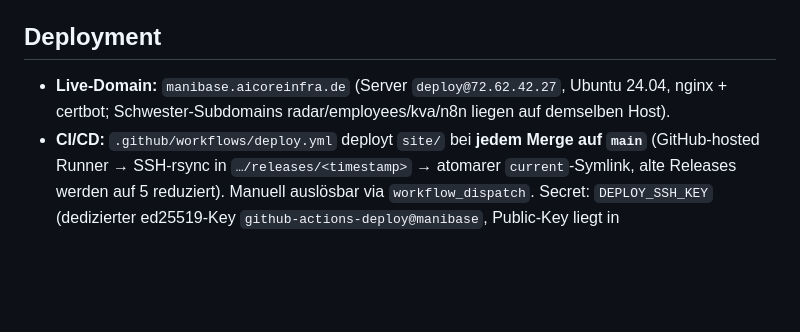
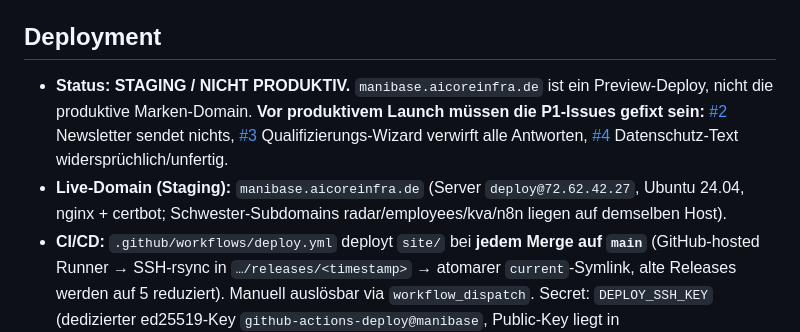
Before and after one commit to manibase-ai/manibase_homepage, a Markdown page: CLAUDE.md, the part around the change. Drawn GitHub-style; blank space fills up the shorter version.

Commit message:
Mark manibase.aicoreinfra.de deploy as staging/non-productive
Document open P1 blockers (#2 newsletter, #3 wizard, #4 privacy copy)
that must be fixed before a productive launch.

Co-Authored-By: Claude Opus 4.8 (1M context) <noreply@anthropic.com>

```diff
--- a/CLAUDE.md
+++ b/CLAUDE.md
@@ -95,7 +95,8 @@ Headless-Edge-Screenshots: `& msedge --headless=new --screenshot ... --window-si
 `python -m http.server 8000 --directory site` → http://localhost:8000
 
 ## Deployment
-- **Live-Domain:** `manibase.aicoreinfra.de` (Server `deploy@72.62.42.27`, Ubuntu 24.04, nginx + certbot; Schwester-Subdomains radar/employees/kva/n8n liegen auf demselben Host).
+- **Status: STAGING / NICHT PRODUKTIV.** `manibase.aicoreinfra.de` ist ein Preview-Deploy, nicht die produktive Marken-Domain. **Vor produktivem Launch müssen die P1-Issues gefixt sein:** [#2](https://github.com/schauersbergern/manibase_homepage/issues/2) Newsletter sendet nichts, [#3](https://github.com/schauersbergern/manibase_homepage/issues/3) Qualifizierungs-Wizard verwirft alle Antworten, [#4](https://github.com/schauersbergern/manibase_homepage/issues/4) Datenschutz-Text widersprüchlich/unfertig.
+- **Live-Domain (Staging):** `manibase.aicoreinfra.de` (Server `deploy@72.62.42.27`, Ubuntu 24.04, nginx + certbot; Schwester-Subdomains radar/employees/kva/n8n liegen auf demselben Host).
 - **CI/CD:** `.github/workflows/deploy.yml` deployt `site/` bei **jedem Merge auf `main`** (GitHub-hosted Runner → SSH-rsync in `…/releases/<timestamp>` → atomarer `current`-Symlink, alte Releases werden auf 5 reduziert). Manuell auslösbar via `workflow_dispatch`. Secret: `DEPLOY_SSH_KEY` (dedizierter ed25519-Key `github-actions-deploy@manibase`, Public-Key liegt in `~deploy/.ssh/authorized_keys`).
 - **Docroot:** `/var/www/manibase.aicoreinfra.de/current` (deploy-owned, releases/current-Pattern wie schauersberger.com).
 - **Einmalige Provisionierung:** `~deploy/setup-manibase.sh` (auf dem Server, liegt im deploy-Home neben den anderen `setup-*.sh`-Skripten = Server-Konvention, **nicht im Repo versioniert**). Legt Docroot + nginx-vhost mit Security-Headern/Calendly-CSP an, holt Let's-Encrypt-Cert. **Braucht root** (deploy hat KEIN passwordless sudo) → `sudo bash ~/setup-manibase.sh`. Voraussetzung: DNS-A-Record `manibase.aicoreinfra.de → 72.62.42.27` muss vorher gesetzt sein (certbot HTTP-01).
```
